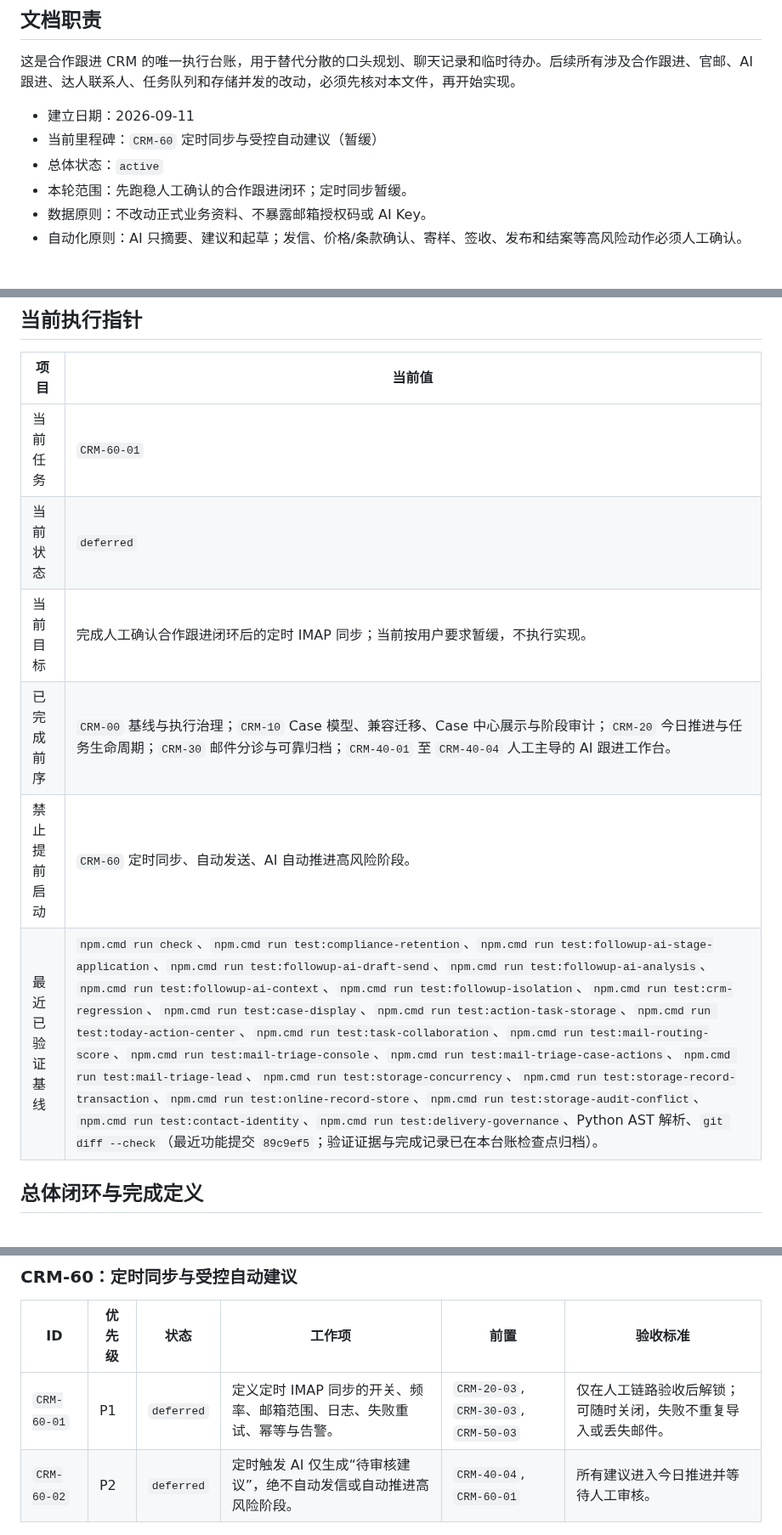
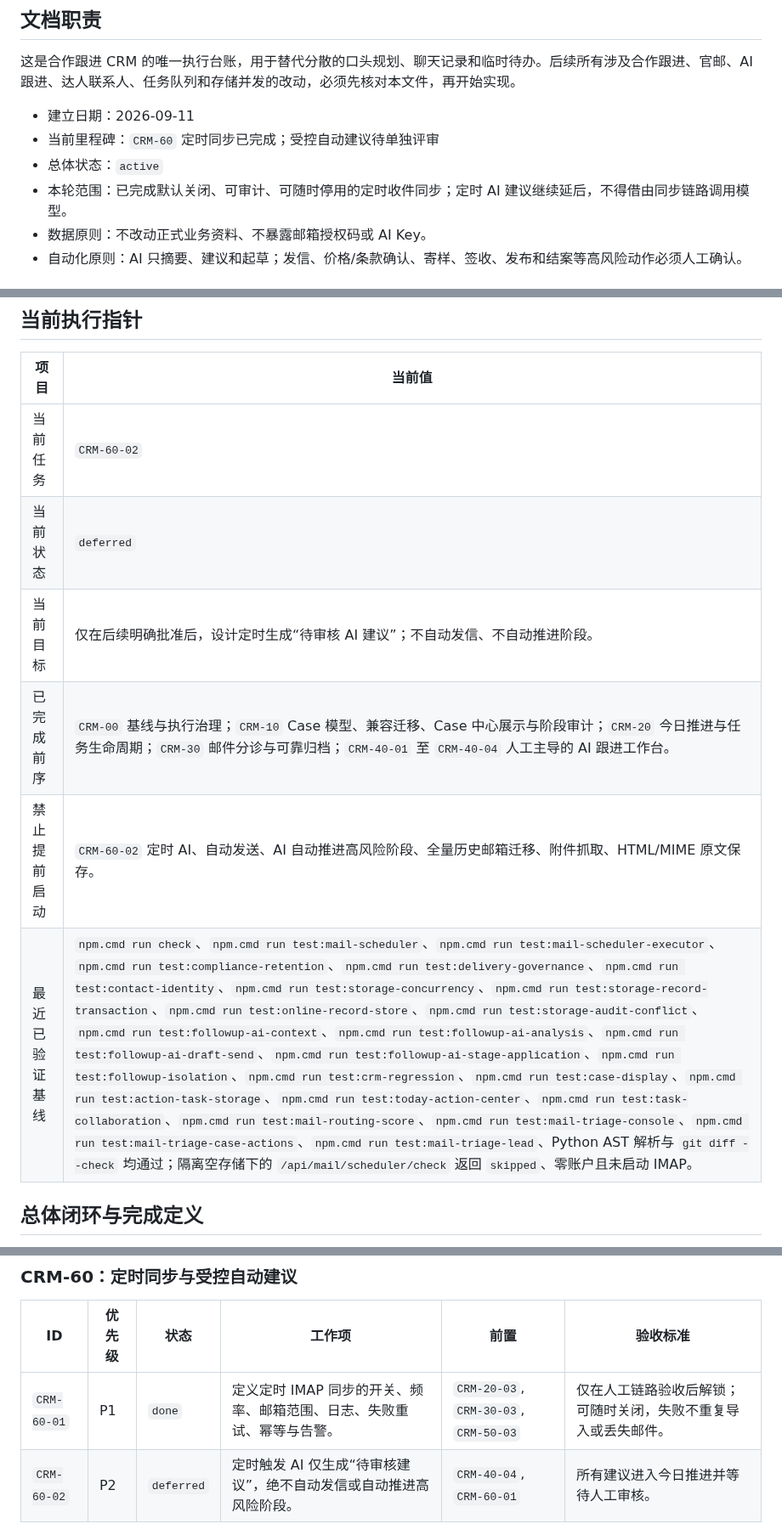
Before and after one commit to goog205118-art/BPPPPPPPPPDDDD, a Markdown page: docs/CRM_EXECUTION_TASKS.md, 3 parts joined by grey strips. Shown at 85% size. GitHub-like rendering.

Commit message:
docs(crm): record controlled sync completion

```diff
--- a/docs/CRM_EXECUTION_TASKS.md
+++ b/docs/CRM_EXECUTION_TASKS.md
@@ -5,9 +5,9 @@
 这是合作跟进 CRM 的唯一执行台账，用于替代分散的口头规划、聊天记录和临时待办。后续所有涉及合作跟进、官邮、AI 跟进、达人联系人、任务队列和存储并发的改动，必须先核对本文件，再开始实现。
 
 - 建立日期：2026-09-11
-- 当前里程碑：`CRM-60` 定时同步与受控自动建议（暂缓）
+- 当前里程碑：`CRM-60` 定时同步已完成；受控自动建议待单独评审
 - 总体状态：`active`
-- 本轮范围：先跑稳人工确认的合作跟进闭环；定时同步暂缓。
+- 本轮范围：已完成默认关闭、可审计、可随时停用的定时收件同步；定时 AI 建议继续延后，不得借由同步链路调用模型。
 - 数据原则：不改动正式业务资料、不暴露邮箱授权码或 AI Key。
 - 自动化原则：AI 只摘要、建议和起草；发信、价格/条款确认、寄样、签收、发布和结案等高风险动作必须人工确认。
 
@@ -37,12 +37,12 @@
 
 | 项目 | 当前值 |
 | --- | --- |
-| 当前任务 | `CRM-60-01` |
+| 当前任务 | `CRM-60-02` |
 | 当前状态 | `deferred` |
-| 当前目标 | 完成人工确认合作跟进闭环后的定时 IMAP 同步；当前按用户要求暂缓，不执行实现。 |
+| 当前目标 | 仅在后续明确批准后，设计定时生成“待审核 AI 建议”；不自动发信、不自动推进阶段。 |
 | 已完成前序 | `CRM-00` 基线与执行治理；`CRM-10` Case 模型、兼容迁移、Case 中心展示与阶段审计；`CRM-20` 今日推进与任务生命周期；`CRM-30` 邮件分诊与可靠归档；`CRM-40-01` 至 `CRM-40-04` 人工主导的 AI 跟进工作台。 |
-| 禁止提前启动 | `CRM-60` 定时同步、自动发送、AI 自动推进高风险阶段。 |
-| 最近已验证基线 | `npm.cmd run check`、`npm.cmd run test:compliance-retention`、`npm.cmd run test:followup-ai-stage-application`、`npm.cmd run test:followup-ai-draft-send`、`npm.cmd run test:followup-ai-analysis`、`npm.cmd run test:followup-ai-context`、`npm.cmd run test:followup-isolation`、`npm.cmd run test:crm-regression`、`npm.cmd run test:case-display`、`npm.cmd run test:action-task-storage`、`npm.cmd run test:today-action-center`、`npm.cmd run test:task-collaboration`、`npm.cmd run test:mail-routing-score`、`npm.cmd run test:mail-triage-console`、`npm.cmd run test:mail-triage-case-actions`、`npm.cmd run test:mail-triage-lead`、`npm.cmd run test:storage-concurrency`、`npm.cmd run test:storage-record-transaction`、`npm.cmd run test:online-record-store`、`npm.cmd run test:storage-audit-conflict`、`npm.cmd run test:contact-identity`、`npm.cmd run test:delivery-governance`、Python AST 解析、`git diff --check`（最近功能提交 `89c9ef5`；验证证据与完成记录已在本台账检查点归档）。 |
+| 禁止提前启动 | `CRM-60-02` 定时 AI、自动发送、AI 自动推进高风险阶段、全量历史邮箱迁移、附件抓取、HTML/MIME 原文保存。 |
+| 最近已验证基线 | `npm.cmd run check`、`npm.cmd run test:mail-scheduler`、`npm.cmd run test:mail-scheduler-executor`、`npm.cmd run test:compliance-retention`、`npm.cmd run test:delivery-governance`、`npm.cmd run test:contact-identity`、`npm.cmd run test:storage-concurrency`、`npm.cmd run test:storage-record-transaction`、`npm.cmd run test:online-record-store`、`npm.cmd run test:storage-audit-conflict`、`npm.cmd run test:followup-ai-context`、`npm.cmd run test:followup-ai-analysis`、`npm.cmd run test:followup-ai-draft-send`、`npm.cmd run test:followup-ai-stage-application`、`npm.cmd run test:followup-isolation`、`npm.cmd run test:crm-regression`、`npm.cmd run test:case-display`、`npm.cmd run test:action-task-storage`、`npm.cmd run test:today-action-center`、`npm.cmd run test:task-collaboration`、`npm.cmd run test:mail-routing-score`、`npm.cmd run test:mail-triage-console`、`npm.cmd run test:mail-triage-case-actions`、`npm.cmd run test:mail-triage-lead`、Python AST 解析与 `git diff --check` 均通过；隔离空存储下的 `/api/mail/scheduler/check` 返回 `skipped`、零账户且未启动 IMAP。 |
 
 ## 总体闭环与完成定义
 
@@ -111,7 +111,7 @@
 
 | ID | 优先级 | 状态 | 工作项 | 前置 | 验收标准 |
 | --- | --- | --- | --- | --- | --- |
-| `CRM-60-01` | P1 | `deferred` | 定义定时 IMAP 同步的开关、频率、邮箱范围、日志、失败重试、幂等与告警。 | `CRM-20-03`, `CRM-30-03`, `CRM-50-03` | 仅在人工链路验收后解锁；可随时关闭，失败不重复导入或丢失邮件。 |
+| `CRM-60-01` | P1 | `done` | 定义定时 IMAP 同步的开关、频率、邮箱范围、日志、失败重试、幂等与告警。 | `CRM-20-03`, `CRM-30-03`, `CRM-50-03` | 仅在人工链路验收后解锁；可随时关闭，失败不重复导入或丢失邮件。 |
 | `CRM-60-02` | P2 | `deferred` | 定时触发 AI 仅生成“待审核建议”，绝不自动发信或自动推进高风险阶段。 | `CRM-40-04`, `CRM-60-01` | 所有建议进入今日推进并等待人工审核。 |
 
 ### CRM-70：联系人身份与投递治理
```
Also changed, not shown: other parts of docs/CRM_EXECUTION_TASKS.md (+3 -1 lines).
